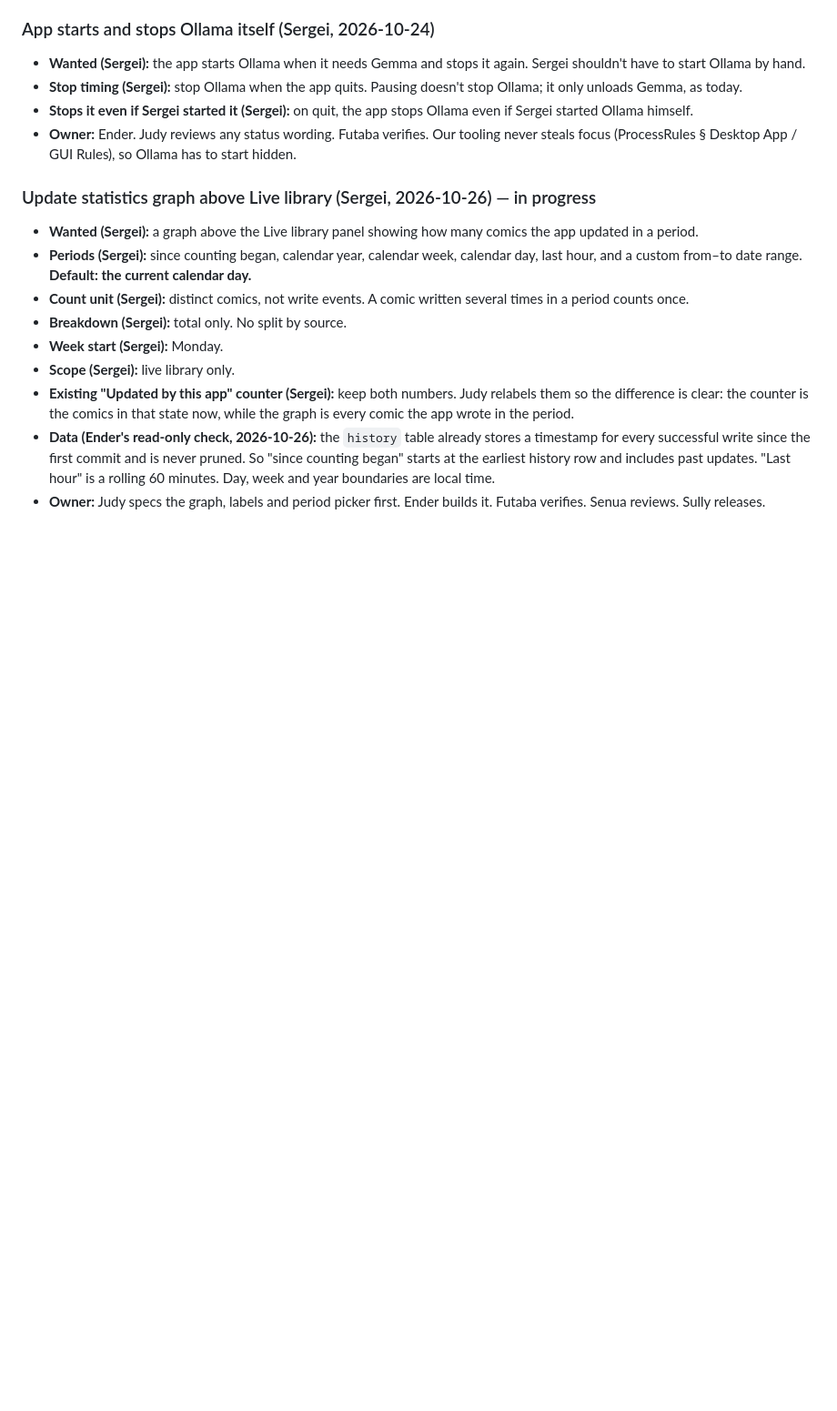
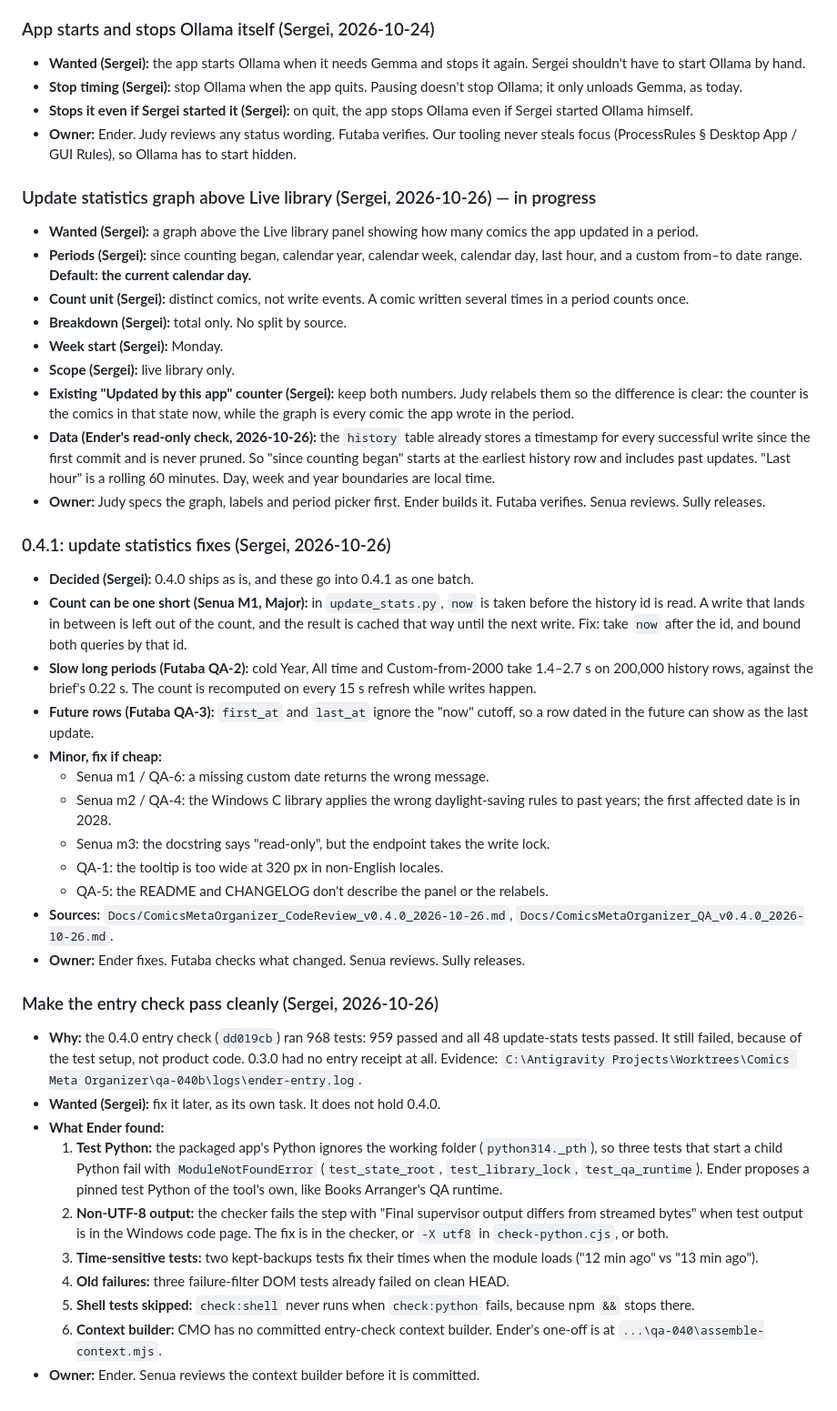
Before and after one commit to Gemanoneko/Comics_Meta, a Markdown page: Docs/ComicsMetaOrganizer_Backlog.md, the part around the change. Shown at 91% size. Drawn GitHub-style; blank space fills up the shorter version.

Commit message:
docs: v0.4.0 QA GO, code review RELEASE CLEAR, backlog

```diff
--- a/Docs/ComicsMetaOrganizer_Backlog.md
+++ b/Docs/ComicsMetaOrganizer_Backlog.md
@@ -27,3 +27,29 @@ Items Sergei has approved for a future version. Not started unless marked.
 - **Existing "Updated by this app" counter (Sergei):** keep both numbers. Judy relabels them so the difference is clear: the counter is the comics in that state now, while the graph is every comic the app wrote in the period.
 - **Data (Ender's read-only check, 2026-10-26):** the `history` table already stores a timestamp for every successful write since the first commit and is never pruned. So "since counting began" starts at the earliest history row and includes past updates. "Last hour" is a rolling 60 minutes. Day, week and year boundaries are local time.
 - **Owner:** Judy specs the graph, labels and period picker first. Ender builds it. Futaba verifies. Senua reviews. Sully releases.
+
+### 0.4.1: update statistics fixes (Sergei, 2026-10-26)
+- **Decided (Sergei):** 0.4.0 ships as is, and these go into 0.4.1 as one batch.
+- **Count can be one short (Senua M1, Major):** in `update_stats.py`, `now` is taken before the history id is read. A write that lands in between is left out of the count, and the result is cached that way until the next write. Fix: take `now` after the id, and bound both queries by that id.
+- **Slow long periods (Futaba QA-2):** cold Year, All time and Custom-from-2000 take 1.4–2.7 s on 200,000 history rows, against the brief's 0.22 s. The count is recomputed on every 15 s refresh while writes happen.
+- **Future rows (Futaba QA-3):** `first_at` and `last_at` ignore the "now" cutoff, so a row dated in the future can show as the last update.
+- **Minor, fix if cheap:**
+  - Senua m1 / QA-6: a missing custom date returns the wrong message.
+  - Senua m2 / QA-4: the Windows C library applies the wrong daylight-saving rules to past years; the first affected date is in 2028.
+  - Senua m3: the docstring says "read-only", but the endpoint takes the write lock.
+  - QA-1: the tooltip is too wide at 320 px in non-English locales.
+  - QA-5: the README and CHANGELOG don't describe the panel or the relabels.
+- **Sources:** `Docs/ComicsMetaOrganizer_CodeReview_v0.4.0_2026-10-26.md`, `Docs/ComicsMetaOrganizer_QA_v0.4.0_2026-10-26.md`.
+- **Owner:** Ender fixes. Futaba checks what changed. Senua reviews. Sully releases.
+
+### Make the entry check pass cleanly (Sergei, 2026-10-26)
+- **Why:** the 0.4.0 entry check (`dd019cb`) ran 968 tests: 959 passed and all 48 update-stats tests passed. It still failed, because of the test setup, not product code. 0.3.0 had no entry receipt at all. Evidence: `C:\Antigravity Projects\Worktrees\Comics Meta Organizer\qa-040b\logs\ender-entry.log`.
+- **Wanted (Sergei):** fix it later, as its own task. It does not hold 0.4.0.
+- **What Ender found:**
+  1. **Test Python:** the packaged app's Python ignores the working folder (`python314._pth`), so three tests that start a child Python fail with `ModuleNotFoundError` (`test_state_root`, `test_library_lock`, `test_qa_runtime`). Ender proposes a pinned test Python of the tool's own, like Books Arranger's QA runtime.
+  2. **Non-UTF-8 output:** the checker fails the step with "Final supervisor output differs from streamed bytes" when test output is in the Windows code page. The fix is in the checker, or `-X utf8` in `check-python.cjs`, or both.
+  3. **Time-sensitive tests:** two kept-backups tests fix their times when the module loads ("12 min ago" vs "13 min ago").
+  4. **Old failures:** three failure-filter DOM tests already failed on clean HEAD.
+  5. **Shell tests skipped:** `check:shell` never runs when `check:python` fails, because npm `&&` stops there.
+  6. **Context builder:** CMO has no committed entry-check context builder. Ender's one-off is at `...\qa-040\assemble-context.mjs`.
+- **Owner:** Ender. Senua reviews the context builder before it is committed.
```
Also changed, not shown: Docs/ComicsMetaOrganizer_CodeReview_v0.4.0_2026-10-26.md (added, +212 -0 lines), Docs/ComicsMetaOrganizer_QA_v0.4.0_2026-10-26.md (added, +111 -0 lines).
